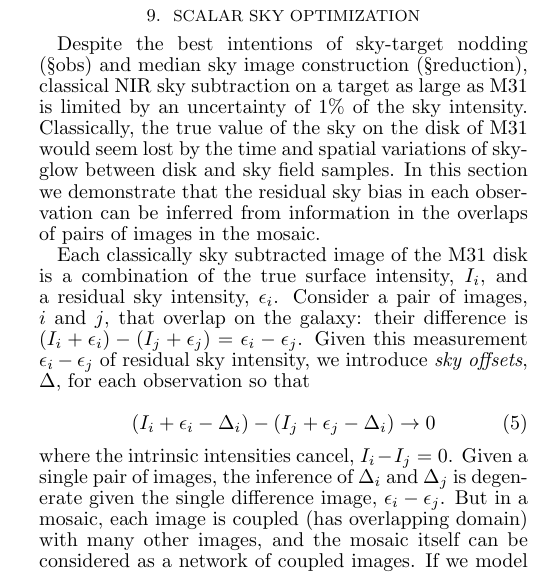
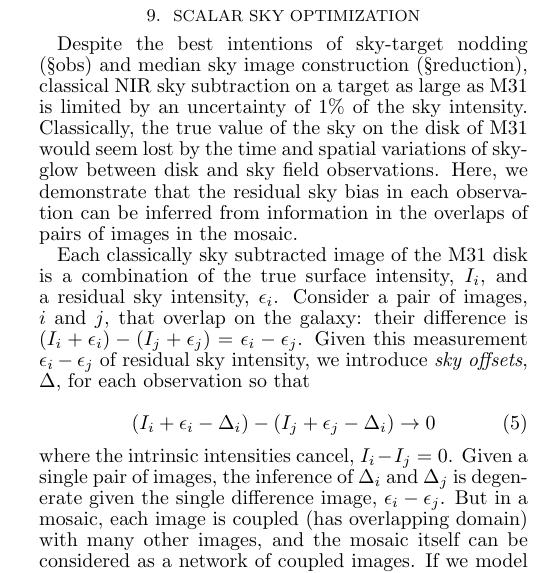
Before and after one commit to jonathansick/skysubpub, a LaTeX document (skysub.tex): part of one column of page 6 of 7, cut so that both start at the same text. Compiled offline with pdfLaTeX; a LaTeX package or settings file that is missing is left out.

Commit message:
minor addition to sky sub intro

```diff
--- a/skysub.tex
+++ b/skysub.tex
@@ -484,7 +484,7 @@ Ultimately, the only remedy for this problem is to optimize against the shape---
 
 \section{Scalar Sky Optimization}
 
-Despite the best intentions of sky-target nodding (\S obs) and median sky image construction (\S reduction), classical NIR sky subtraction on a target as large as M31 is limited by an uncertainty of 1\% of the sky intensity. Classically, the true value of the sky on the disk of M31 would seem lost by the time and spatial variations of skyglow between disk and sky field samples. In this section we demonstrate that the residual sky bias in each observation can be inferred from information in the overlaps of pairs of images in the mosaic.
+Despite the best intentions of sky-target nodding (\S obs) and median sky image construction (\S reduction), classical NIR sky subtraction on a target as large as M31 is limited by an uncertainty of 1\% of the sky intensity. Classically, the true value of the sky on the disk of M31 would seem lost by the time and spatial variations of skyglow between disk and sky field observations. Here, we demonstrate that the residual sky bias in each observation can be inferred from information in the overlaps of pairs of images in the mosaic.
 
 Each classically sky subtracted image of the M31 disk is a combination of the true surface intensity, $I_i$, and a residual sky intensity, $\epsilon_i$. Consider a pair of images, $i$ and $j$, that overlap on the galaxy: their difference is $(I_i+\epsilon_i) - (I_j+\epsilon_j) = \epsilon_i - \epsilon_j$. Given this measurement $\epsilon_i - \epsilon_j$ of residual sky intensity, we introduce \emph{sky offsets}, $\Delta$, for each observation so that
 
```
